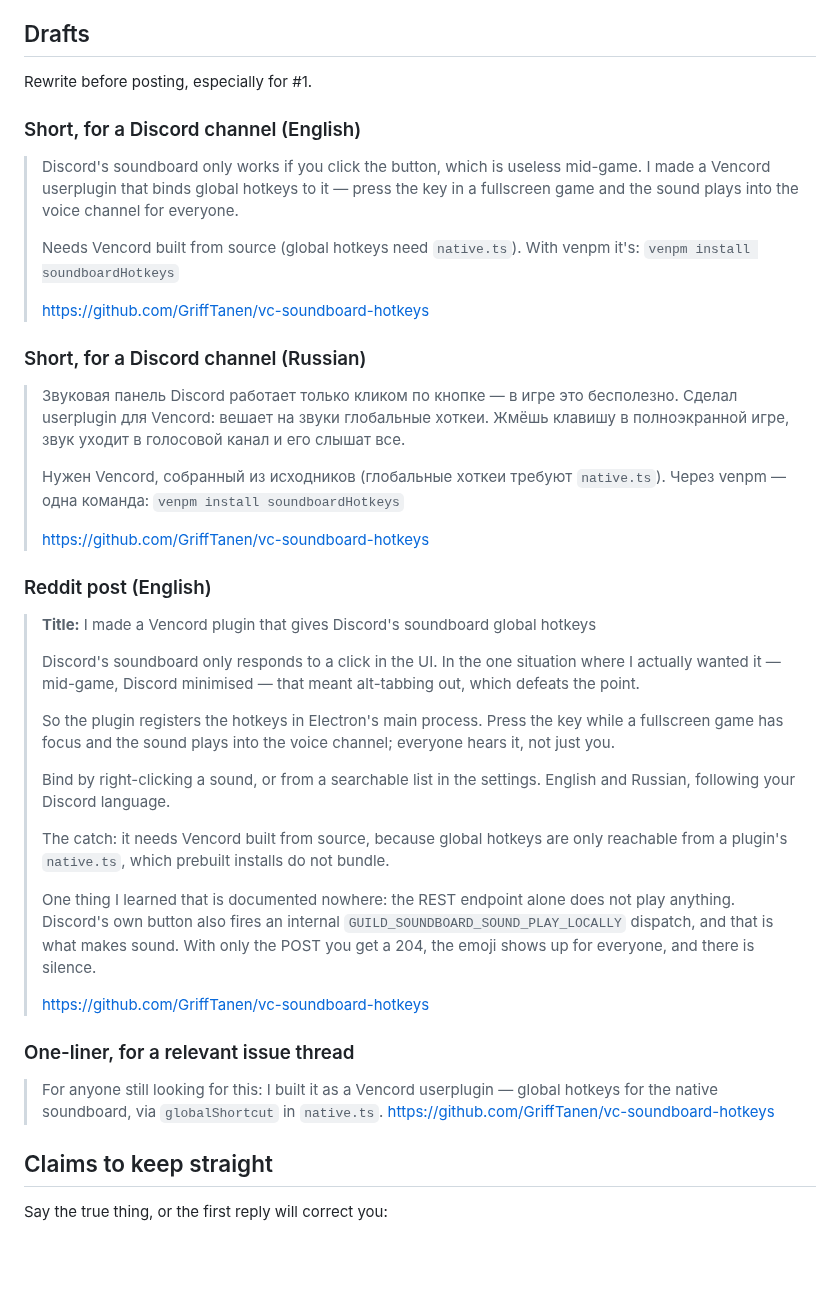
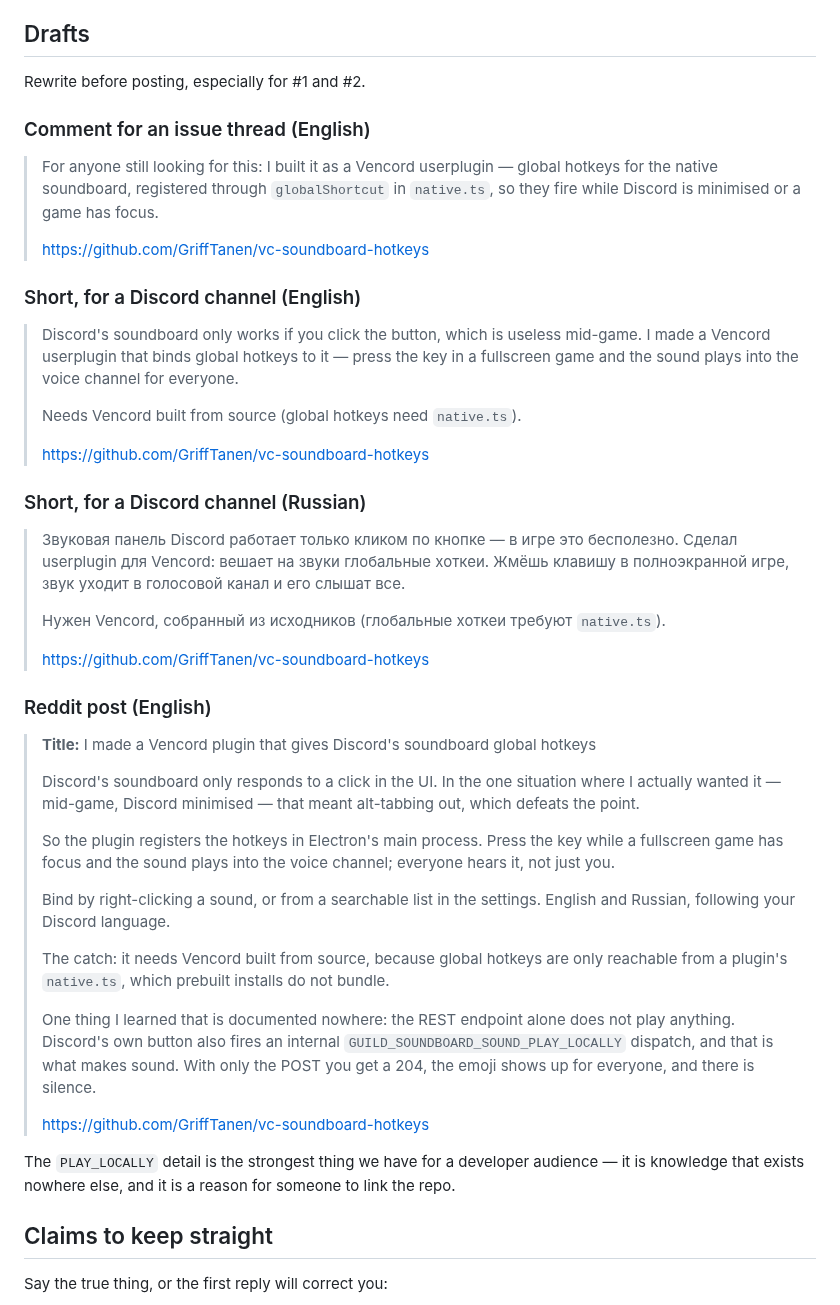
Before and after one commit to GriffTanen/vc-soundboard-hotkeys, a Markdown page: docs/PROMO.md, the part around one of its changes. Drawn GitHub-style; blank space fills up the shorter version.

```diff
--- a/docs/PROMO.md
+++ b/docs/PROMO.md
@@ -47,7 +76,15 @@ comes back — the first questions tell you what the README failed to explain.
 
 ## Drafts
 
-Rewrite before posting, especially for #1.
+Rewrite before posting, especially for #1 and #2.
+
+### Comment for an issue thread (English)
+
+> For anyone still looking for this: I built it as a Vencord userplugin — global hotkeys
+> for the native soundboard, registered through `globalShortcut` in `native.ts`, so they
+> fire while Discord is minimised or a game has focus.
+>
+> https://github.com/GriffTanen/vc-soundboard-hotkeys
 
 ### Short, for a Discord channel (English)
 
@@ -55,8 +92,7 @@ Rewrite before posting, especially for #1.
 > I made a Vencord userplugin that binds global hotkeys to it — press the key in a
 > fullscreen game and the sound plays into the voice channel for everyone.
 >
-> Needs Vencord built from source (global hotkeys need `native.ts`). With venpm it's:
-> `venpm install soundboardHotkeys`
+> Needs Vencord built from source (global hotkeys need `native.ts`).
 >
 > https://github.com/GriffTanen/vc-soundboard-hotkeys
 
@@ -67,7 +103,6 @@ Rewrite before posting, especially for #1.
 > полноэкранной игре, звук уходит в голосовой канал и его слышат все.
 >
 > Нужен Vencord, собранный из исходников (глобальные хоткеи требуют `native.ts`).
-> Через venpm — одна команда: `venpm install soundboardHotkeys`
 >
 > https://github.com/GriffTanen/vc-soundboard-hotkeys
 
@@ -80,27 +115,24 @@ Rewrite before posting, especially for #1.
 > defeats the point.
 >
 > So the plugin registers the hotkeys in Electron's main process. Press the key while a
-> fullscreen game has focus and the sound plays into the voice channel; everyone hears
-> it, not just you.
+> fullscreen game has focus and the sound plays into the voice channel; everyone hears it,
+> not just you.
 >
 > Bind by right-clicking a sound, or from a searchable list in the settings. English and
 > Russian, following your Discord language.
 >
-> The catch: it needs Vencord built from source, because global hotkeys are only
-> reachable from a plugin's `native.ts`, which prebuilt installs do not bundle.
+> The catch: it needs Vencord built from source, because global hotkeys are only reachable
+> from a plugin's `native.ts`, which prebuilt installs do not bundle.
 >
 > One thing I learned that is documented nowhere: the REST endpoint alone does not play
-> anything. Discord's own button also fires an internal `GUILD_SOUNDBOARD_SOUND_PLAY_LOCALLY`
-> dispatch, and that is what makes sound. With only the POST you get a 204, the emoji
-> shows up for everyone, and there is silence.
+> anything. Discord's own button also fires an internal
+> `GUILD_SOUNDBOARD_SOUND_PLAY_LOCALLY` dispatch, and that is what makes sound. With only
+> the POST you get a 204, the emoji shows up for everyone, and there is silence.
 >
 > https://github.com/GriffTanen/vc-soundboard-hotkeys
 
-### One-liner, for a relevant issue thread
-
-> For anyone still looking for this: I built it as a Vencord userplugin — global hotkeys
-> for the native soundboard, via `globalShortcut` in `native.ts`.
-> https://github.com/GriffTanen/vc-soundboard-hotkeys
+The `PLAY_LOCALLY` detail is the strongest thing we have for a developer audience — it is
+knowledge that exists nowhere else, and it is a reason for someone to link the repo.
 
 ## Claims to keep straight
 
```
Also changed, not shown: other parts of docs/PROMO.md (+43 -14 lines), README.md (+8 -0 lines), docs/METRICS.md (added, +15 -0 lines), docs/img/social-preview.png (added), 3 other files.
